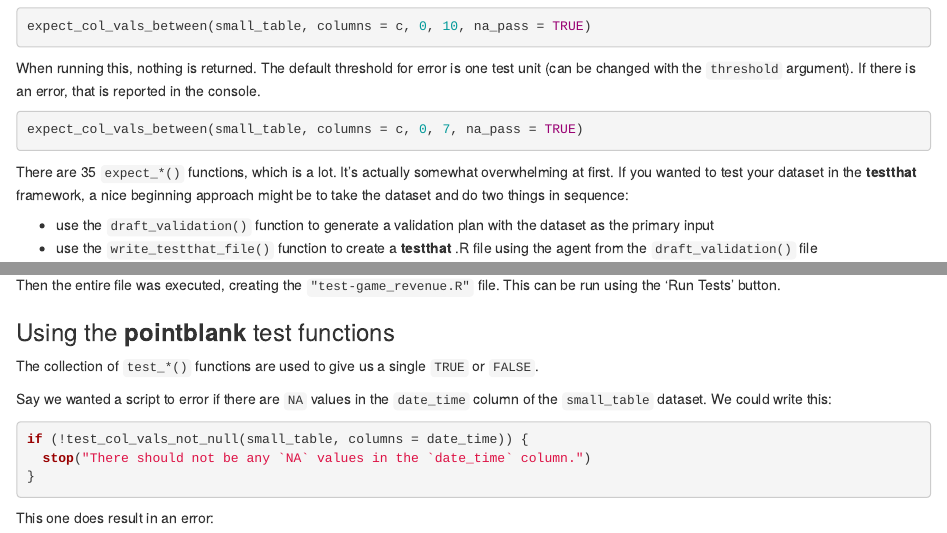
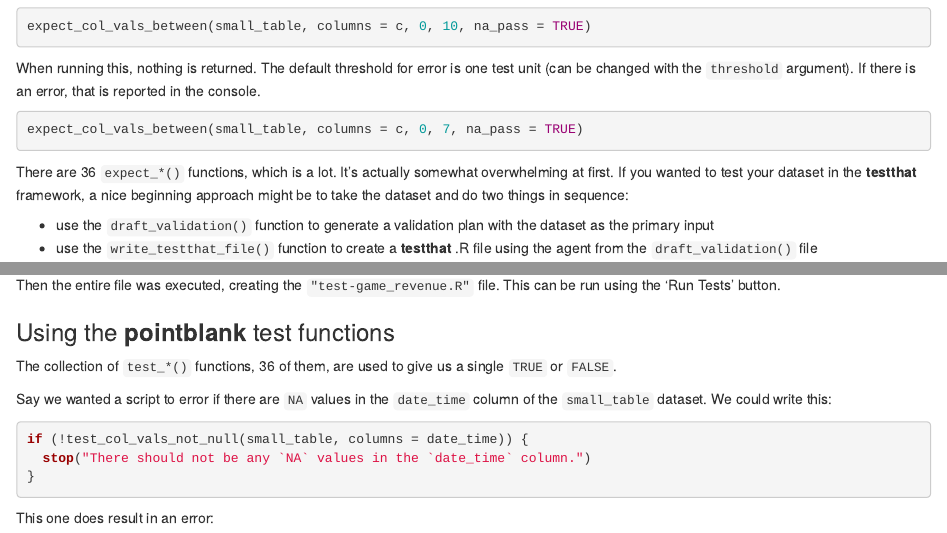
Before and after one commit to rich-iannone/pointblank-workshop, an R Markdown document (03-expect-test-functions.Rmd): the page in a window 1100 px wide, from 450 px down, and a second part further down, joined at a grey line. Rendered offline with R 4.5, knitr and Pandoc, with nearby package versions; the code chunks are not run, so their results and figures are left out.

Commit message:
Update 03-expect-test-functions.Rmd

````diff
--- a/03-expect-test-functions.Rmd
+++ b/03-expect-test-functions.Rmd
@@ -37,7 +37,7 @@ When running this, nothing is returned. The default threshold for error is one t
 expect_col_vals_between(small_table, columns = c, 0, 7, na_pass = TRUE)
 ```
 
-There are 35 `expect_*()` functions, which is a lot. It's actually somewhat overwhelming at first. If you wanted to test your dataset in the **testthat** framework, a nice beginning approach might be to take the dataset and do two things in sequence:
+There are 36 `expect_*()` functions, which is a lot. It's actually somewhat overwhelming at first. If you wanted to test your dataset in the **testthat** framework, a nice beginning approach might be to take the dataset and do two things in sequence:
 
 - use the `draft_validation()` function to generate a validation plan with the dataset as the primary input
 - use the `write_testthat_file()` function to create a **testthat** .R file using the agent from the `draft_validation()` file
@@ -61,7 +61,7 @@ Then the entire file was executed, creating the `"test-game_revenue.R"` file. Th
 
 ### Using the **pointblank** test functions
 
-The collection of `test_*()` functions are used to give us a single `TRUE` or `FALSE`.
+The collection of `test_*()` functions, 36 of them, are used to give us a single `TRUE` or `FALSE`.
 
 Say we wanted a script to error if there are `NA` values in the `date_time` column of the `small_table` dataset. We could write this:
 
````
